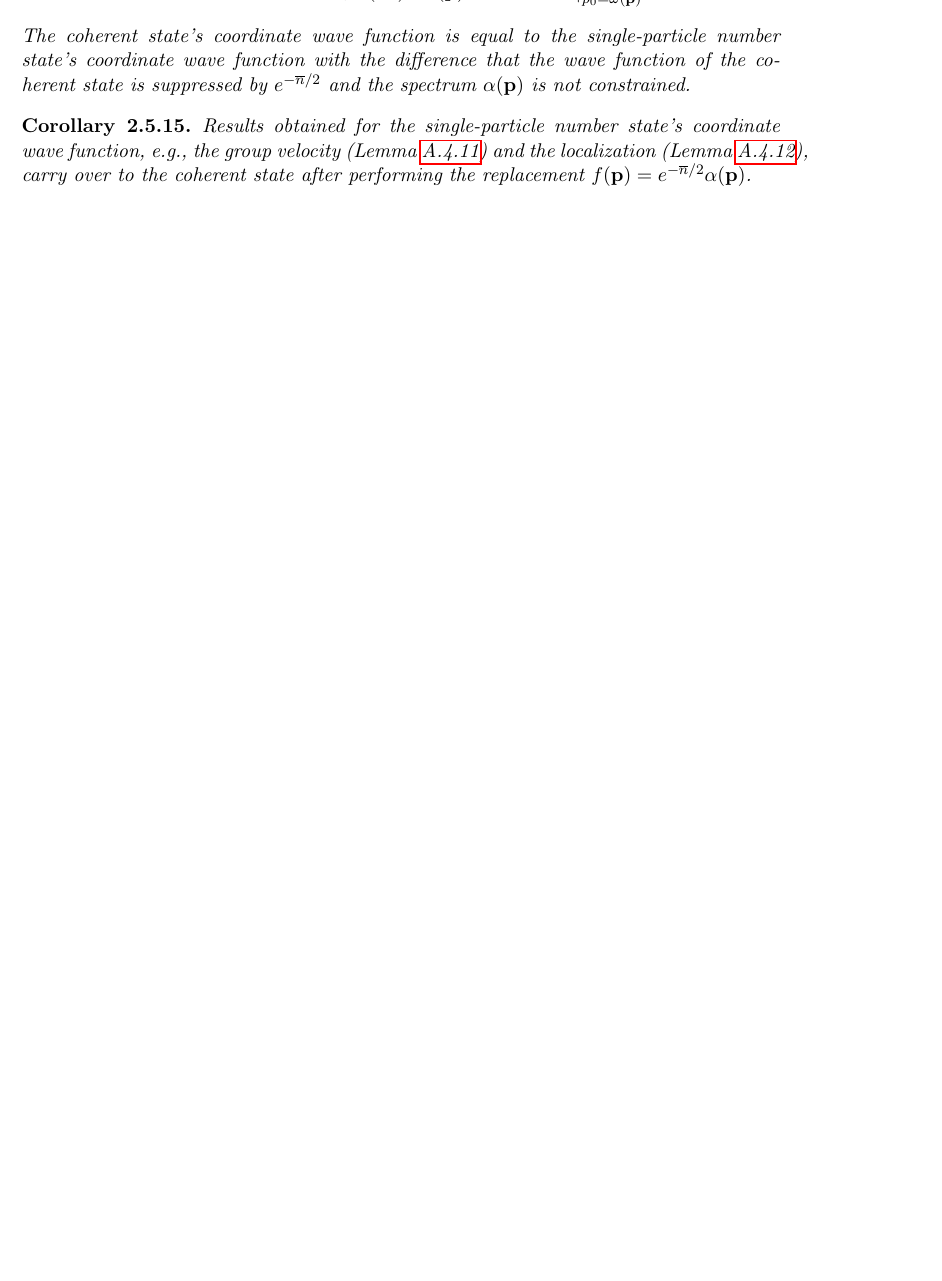
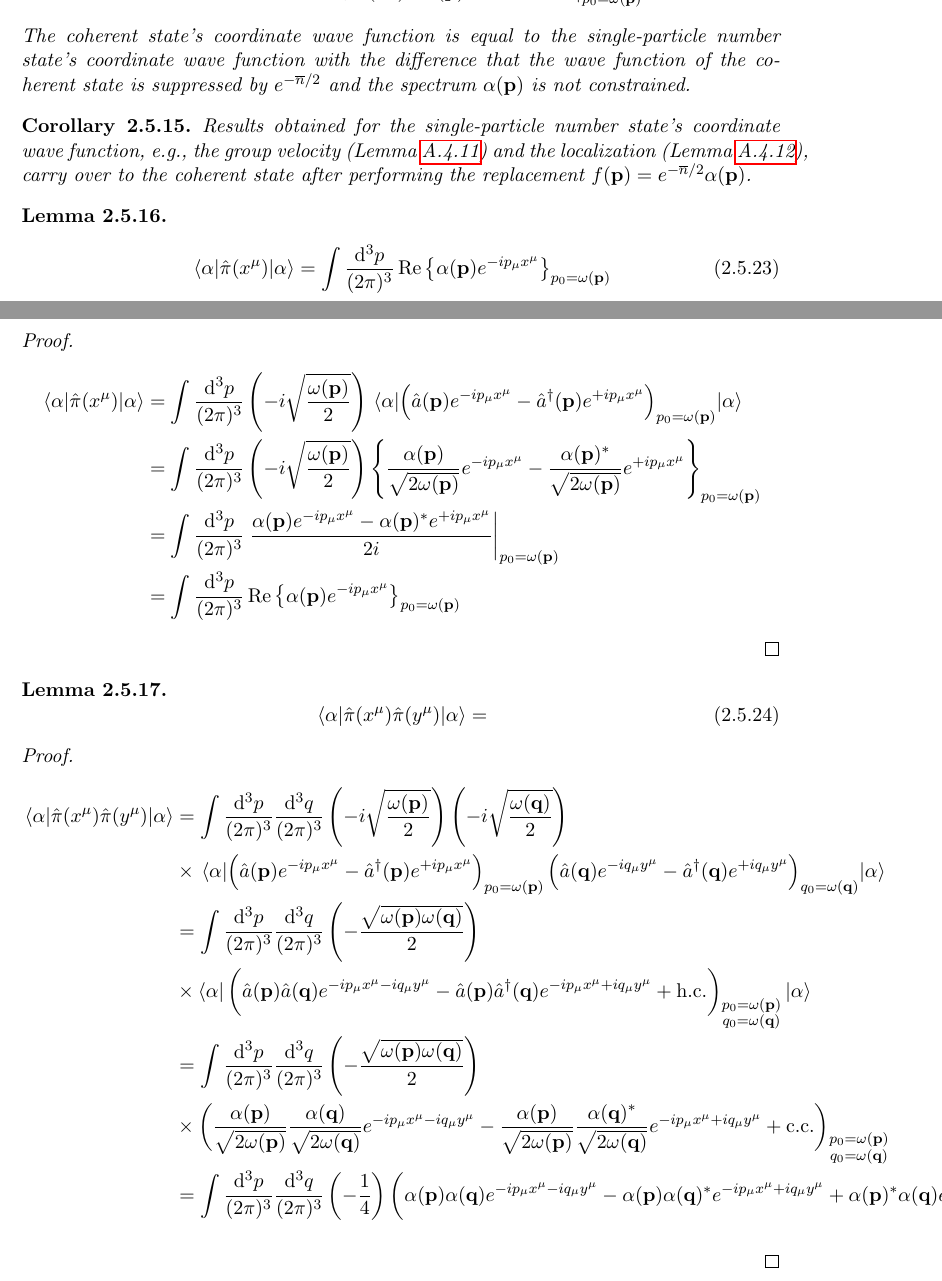
Before and after one commit to bodokaiser/master-thesis, a LaTeX thesis (latex/main.tex, which reads latex/chapters/klein-gordon/coherent-states.tex): part of page 16 of 75 before the commit and two parts of pages 16 and 17 of 76 after it, the two joined at a grey line, cut so that both start at the same text, the shorter picture padded with empty space. Compiled offline with pdfLaTeX.

Commit message:
started adding momentum density statistics for Klein-Gordon coherent state

```diff
--- a/latex/chapters/klein-gordon/coherent-states.tex
+++ b/latex/chapters/klein-gordon/coherent-states.tex
@@ -331,3 +331,177 @@ Although, the mean energy of the coherent state is the same as the mean energy o
 \begin{corollary}
 	Results obtained for the single-particle number state's coordinate wave function, e.g., the group velocity (\Cref{thm:number_state_single_group_velocity}) and the localization (\Cref{thm:number_state_single_localization}), carry over to the coherent state after performing the replacement $f(\vb{p})=e^{-\overline{n}/2}\alpha(\vb{p})$.
 \end{corollary}
+
+\begin{lemma}
+	\begin{equation}
+		\expval{\hat\pi(x^\mu)}{\alpha}
+		=
+		\int\frac{\dd[3]{p}}{(2\pi)^3}
+		\Re\left\{
+			\alpha(\vb{p})
+			e^{-ip_\mu x^\mu}
+		\right\}_{p_0=\omega(\vb{p})}
+	\end{equation}
+\end{lemma}
+\begin{proof}
+	\begin{equation*}
+		\begin{split}
+			\expval{\hat\pi(x^\mu)}{\alpha}
+			&=
+			\int\frac{\dd[3]{p}}{(2\pi)^3}
+			\left(
+				-i
+				\sqrt{\frac{\omega(\vb{p})}{2}}
+			\right)
+			\expval{
+				\left(
+					\hat{a}(\vb{p})
+					e^{-ip_\mu x^\mu}
+					-
+					\hat{a}^\dagger(\vb{p})
+					e^{+ip_\mu x^\mu}
+				\right)_{p_0=\omega(\vb{p})}
+			}{\alpha}
+			\\
+			&=
+			\int\frac{\dd[3]{p}}{(2\pi)^3}
+			\left(
+				-i
+				\sqrt{\frac{\omega(\vb{p})}{2}}
+			\right)
+			\left\{
+				\frac{\alpha(\vb{p})}{\sqrt{2\omega(\vb{p})}}
+				e^{-ip_\mu x^\mu}
+				-
+				\frac{\alpha(\vb{p})^*}{\sqrt{2\omega(\vb{p})}}
+				e^{+ip_\mu x^\mu}
+			\right\}_{p_0=\omega(\vb{p})}
+			\\
+			&=
+			\int\frac{\dd[3]{p}}{(2\pi)^3}
+			\eval{
+				\frac{
+					\alpha(\vb{p})
+					e^{-ip_\mu x^\mu}
+					-
+					\alpha(\vb{p})^*
+					e^{+ip_\mu x^\mu}
+				}{2i}
+			}_{p_0=\omega(\vb{p})}
+			\\
+			&=
+			\int\frac{\dd[3]{p}}{(2\pi)^3}
+			\Re\left\{
+				\alpha(\vb{p})
+				e^{-ip_\mu x^\mu}
+			\right\}_{p_0=\omega(\vb{p})}
+		\end{split}
+	\end{equation*}
+\end{proof}
+\begin{lemma}
+	\begin{equation}
+		\expval{\hat\pi(x^\mu)\hat\pi(y^\mu)}{\alpha}
+		=
+	\end{equation}
+\end{lemma}
+\begin{proof}
+	\begin{equation*}
+		\begin{split}
+			\expval{\hat\pi(x^\mu)\hat\pi(y^\mu)}{\alpha}
+			&=
+			\int\frac{\dd[3]{p}}{(2\pi)^3}\frac{\dd[3]{q}}{(2\pi)^3}
+			\left(
+				-i
+				\sqrt{\frac{\omega(\vb{p})}{2}}
+			\right)
+			\left(
+				-i
+				\sqrt{\frac{\omega(\vb{q})}{2}}
+			\right)
+			\\
+			&\times
+			\expval{
+				\left(
+					\hat{a}(\vb{p})
+					e^{-ip_\mu x^\mu}
+					-
+					\hat{a}^\dagger(\vb{p})
+					e^{+ip_\mu x^\mu}
+				\right)_{p_0=\omega(\vb{p})}
+				\left(
+					\hat{a}(\vb{q})
+					e^{-iq_\mu y^\mu}
+					-
+					\hat{a}^\dagger(\vb{q})
+					e^{+iq_\mu y^\mu}
+				\right)_{q_0=\omega(\vb{q})}
+			}{\alpha}
+			\\
+			&=
+			\int\frac{\dd[3]{p}}{(2\pi)^3}\frac{\dd[3]{q}}{(2\pi)^3}
+			\left(
+				-
+				\frac{\sqrt{\omega(\vb{p})\omega(\vb{q})}}{2}
+			\right)
+			\\
+			&\times
+			\bra{\alpha}
+			\biggl(
+				\hat{a}(\vb{p})
+				\hat{a}(\vb{q})
+				e^{-ip_\mu x^\mu-iq_\mu y^\mu}
+				-
+				\hat{a}(\vb{p})
+				\hat{a}^\dagger(\vb{q})
+				e^{-ip_\mu x^\mu+iq_\mu y^\mu}
+				+
+				\text{h.c.}
+			\biggr)_{\substack{p_0=\omega(\vb{p})\\q_0=\omega(\vb{q})}}
+			\ket{\alpha}
+			\\
+			&=
+			\int\frac{\dd[3]{p}}{(2\pi)^3}\frac{\dd[3]{q}}{(2\pi)^3}
+			\left(
+				-
+				\frac{\sqrt{\omega(\vb{p})\omega(\vb{q})}}{2}
+			\right)
+			\\
+			&\times
+			\biggl(
+				\frac{\alpha(\vb{p})}{\sqrt{2\omega(\vb{p})}}
+				\frac{\alpha(\vb{q})}{\sqrt{2\omega(\vb{q})}}
+				e^{-ip_\mu x^\mu-iq_\mu y^\mu}
+				-
+				\frac{\alpha(\vb{p})}{\sqrt{2\omega(\vb{p})}}
+				\frac{\alpha(\vb{q})^*}{\sqrt{2\omega(\vb{q})}}
+				e^{-ip_\mu x^\mu+iq_\mu y^\mu}
+				+
+				\text{c.c.}
+			\biggr)_{\substack{p_0=\omega(\vb{p})\\q_0=\omega(\vb{q})}}
+			\\
+			&=
+			\int\frac{\dd[3]{p}}{(2\pi)^3}\frac{\dd[3]{q}}{(2\pi)^3}
+			\left(
+				-
+				\frac{1}{4}
+			\right)
+			\biggl(
+				\alpha(\vb{p})
+				\alpha(\vb{q})
+				e^{-ip_\mu x^\mu-iq_\mu y^\mu}
+				-
+				\alpha(\vb{p})
+				\alpha(\vb{q})^*
+				e^{-ip_\mu x^\mu+iq_\mu y^\mu}
+				+
+				\alpha(\vb{p})^*
+				\alpha(\vb{q})
+				e^{+ip_\mu x^\mu-iq_\mu y^\mu}
+				-
+				\alpha(\vb{p})^*
+				\alpha(\vb{q})^*
+				e^{+ip_\mu x^\mu+iq_\mu y^\mu}
+			\biggr)_{\substack{p_0=\omega(\vb{p})\\q_0=\omega(\vb{q})}}
+		\end{split}
+	\end{equation*}
+\end{proof}
```
